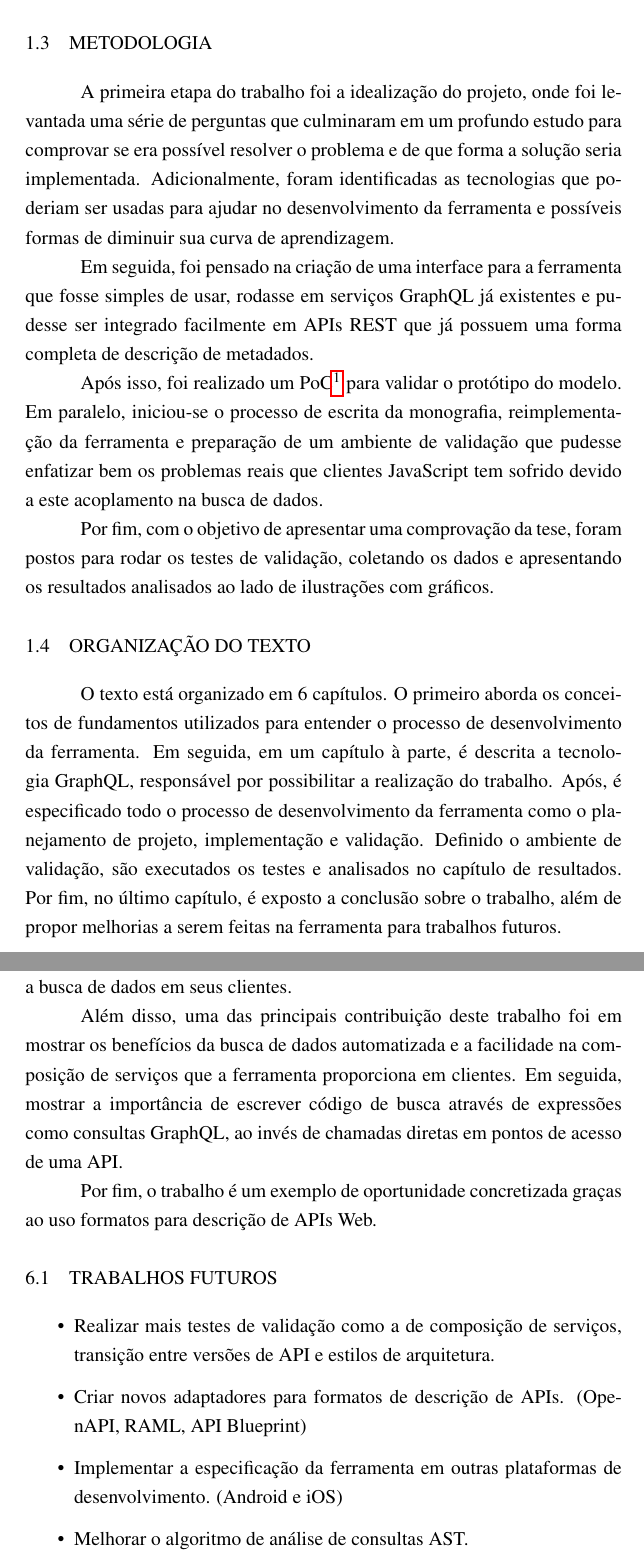
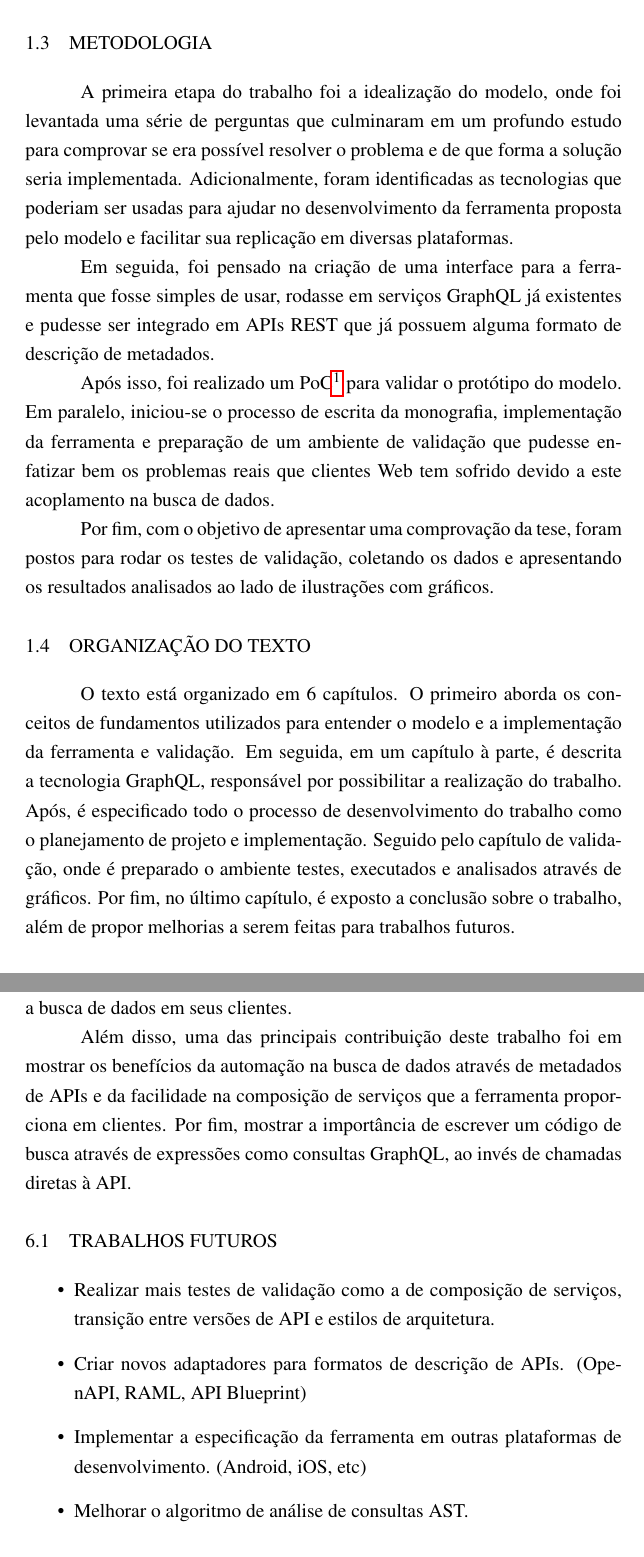
Before and after one commit to mateusmaso/thesis, a LaTeX thesis (index.tex, which reads textual/conclusao/index.tex, textual/introducao/metodologia/index.tex, textual/introducao/organizacao-do-texto/index.tex): two parts of pages 21 and 71 of 99, joined at a grey line, cut so that both start at the same text. Compiled offline with pdfLaTeX.

Commit message:
Update on Overleaf.

```diff
--- a/textual/conclusao/index.tex
+++ b/textual/conclusao/index.tex
@@ -4,15 +4,13 @@ Tornou-se evidente através deste trabalho a vulnerabilidade do atual modelo de
 
 O esforço dedicado neste trabalho em resolver esta vulnerabilidade resultou na proposta de um novo modelo de comunicação possível de ser aplicado. Serviços que hesitam realizar mudanças no fluxo de dados devido à quebra de contrato, apresentam agora uma opção de evitar sua criação através da descrição dos metadados de sua API e o uso da ferramenta proposta para a busca de dados em seus clientes.
 
-Além disso, uma das principais contribuição deste trabalho foi em mostrar os benefícios da busca de dados automatizada e a facilidade na composição de serviços que a ferramenta proporciona em clientes. Em seguida, mostrar a importância de escrever código de busca através de expressões como consultas GraphQL, ao invés de chamadas diretas em pontos de acesso de uma API.
-
-Por fim, o trabalho é um exemplo de oportunidade concretizada graças ao uso formatos para descrição de APIs Web.
+Além disso, uma das principais contribuição deste trabalho foi em mostrar os benefícios da automação na busca de dados através de metadados de APIs e da facilidade na composição de serviços que a ferramenta proporciona em clientes. Por fim, mostrar a importância de escrever um código de busca através de expressões como consultas GraphQL, ao invés de chamadas diretas à API.
 
 \input{textual/conclusao/trabalhos-futuros/index}
 
 \begin{itemize}
 \item Realizar mais testes de validação como a de composição de serviços, transição entre versões de API e estilos de arquitetura.
 \item Criar novos adaptadores para formatos de descrição de APIs. (OpenAPI, RAML, API Blueprint)
-\item Implementar a especificação da ferramenta em outras plataformas de desenvolvimento. (Android e iOS)
+\item Implementar a especificação da ferramenta em outras plataformas de desenvolvimento. (Android, iOS, etc)
 \item Melhorar o algoritmo de análise de consultas AST.
 \end{itemize}
--- a/textual/introducao/metodologia/index.tex
+++ b/textual/introducao/metodologia/index.tex
@@ -1,11 +1,11 @@
 \section[Metodologia]{Metodologia}
 
-A primeira etapa do trabalho foi a idealização do projeto, onde foi levantada uma série de perguntas que culminaram em um profundo estudo para comprovar se era possível resolver o problema e de que forma a solução seria implementada. Adicionalmente, foram identificadas as tecnologias que poderiam ser usadas para ajudar no desenvolvimento da ferramenta e possíveis formas de diminuir sua curva de aprendizagem.
+A primeira etapa do trabalho foi a idealização do modelo, onde foi levantada uma série de perguntas que culminaram em um profundo estudo para comprovar se era possível resolver o problema e de que forma a solução seria implementada. Adicionalmente, foram identificadas as tecnologias que poderiam ser usadas para ajudar no desenvolvimento da ferramenta proposta pelo modelo e facilitar sua replicação em diversas plataformas.
 
-Em seguida, foi pensado na criação de uma interface para a ferramenta que fosse simples de usar, rodasse em serviços GraphQL já existentes e pudesse ser integrado facilmente em APIs REST que já possuem uma forma completa de descrição de metadados.
+Em seguida, foi pensado na criação de uma interface para a ferramenta que fosse simples de usar, rodasse em serviços GraphQL já existentes e pudesse ser integrado em APIs REST que já possuem alguma formato de descrição de metadados.
 
 Após isso, foi realizado um PoC\footnote{
   Proof of concept ou Prova de conceito
-} para validar o protótipo do modelo. Em paralelo, iniciou-se o processo de escrita da monografia, reimplementação da ferramenta e preparação de um ambiente de validação que pudesse enfatizar bem os problemas reais que clientes JavaScript tem sofrido devido a este acoplamento na busca de dados.
+} para validar o protótipo do modelo. Em paralelo, iniciou-se o processo de escrita da monografia, implementação da ferramenta e preparação de um ambiente de validação que pudesse enfatizar bem os problemas reais que clientes Web tem sofrido devido a este acoplamento na busca de dados.
 
 Por fim, com o objetivo de apresentar uma comprovação da tese, foram postos para rodar os testes de validação, coletando os dados e apresentando os resultados analisados ao lado de ilustrações com gráficos.
--- a/textual/introducao/organizacao-do-texto/index.tex
+++ b/textual/introducao/organizacao-do-texto/index.tex
@@ -1,3 +1,3 @@
 \section[Organização do Texto]{Organização do Texto}
 
-O texto está organizado em 6 capítulos. O primeiro aborda os conceitos de fundamentos utilizados para entender o processo de desenvolvimento da ferramenta. Em seguida, em um capítulo à parte, é descrita a tecnologia GraphQL, responsável por possibilitar a realização do trabalho. Após, é especificado todo o processo de desenvolvimento da ferramenta como o planejamento de projeto, implementação e validação. Definido o ambiente de validação, são executados os testes e analisados no capítulo de resultados. Por fim, no último capítulo, é exposto a conclusão sobre o trabalho, além de propor melhorias a serem feitas na ferramenta para trabalhos futuros.
+O texto está organizado em 6 capítulos. O primeiro aborda os conceitos de fundamentos utilizados para entender o modelo e a implementação da ferramenta e validação. Em seguida, em um capítulo à parte, é descrita a tecnologia GraphQL, responsável por possibilitar a realização do trabalho. Após, é especificado todo o processo de desenvolvimento do trabalho como o planejamento de projeto e implementação. Seguido pelo capítulo de validação, onde é preparado o ambiente testes, executados e analisados através de gráficos. Por fim, no último capítulo, é exposto a conclusão sobre o trabalho, além de propor melhorias a serem feitas para trabalhos futuros.
```
Also changed, not shown: pre-textual/abstract.tex (+1 -1 lines), pre-textual/resumo.tex (+1 -1 lines), textual/desenvolvimento/planejamento-de-projeto/index.tex (+9 -9 lines), textual/introducao/objetivos/index.tex (+1 -1 lines), README.md.
